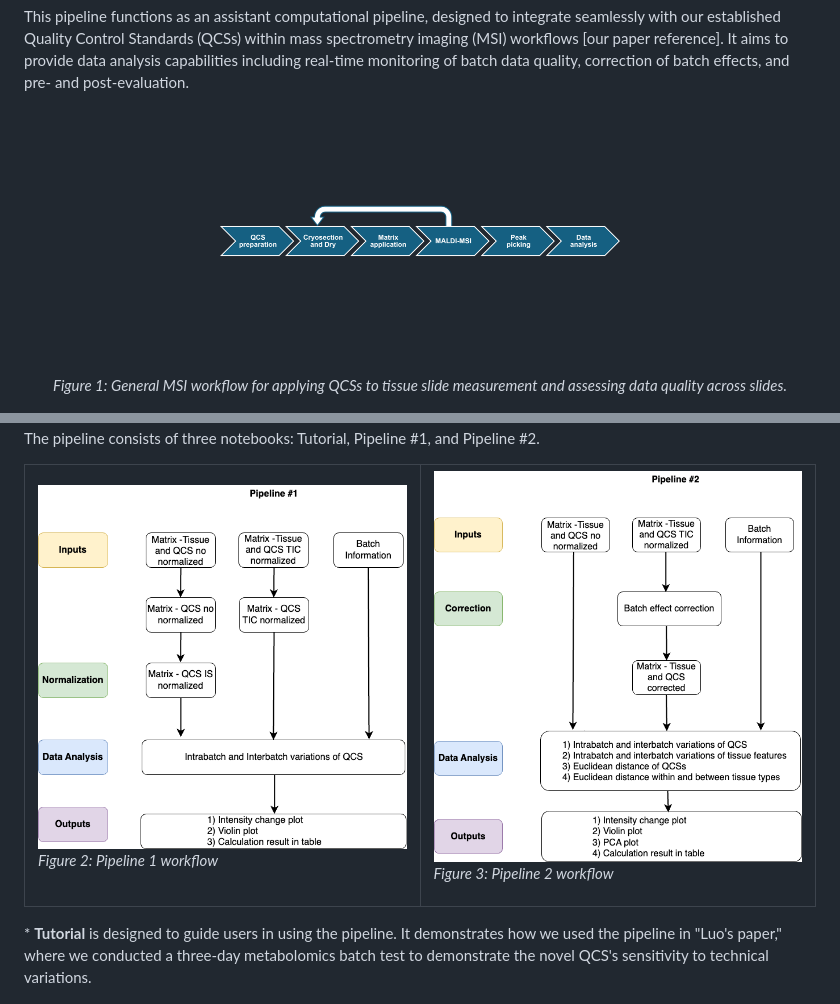
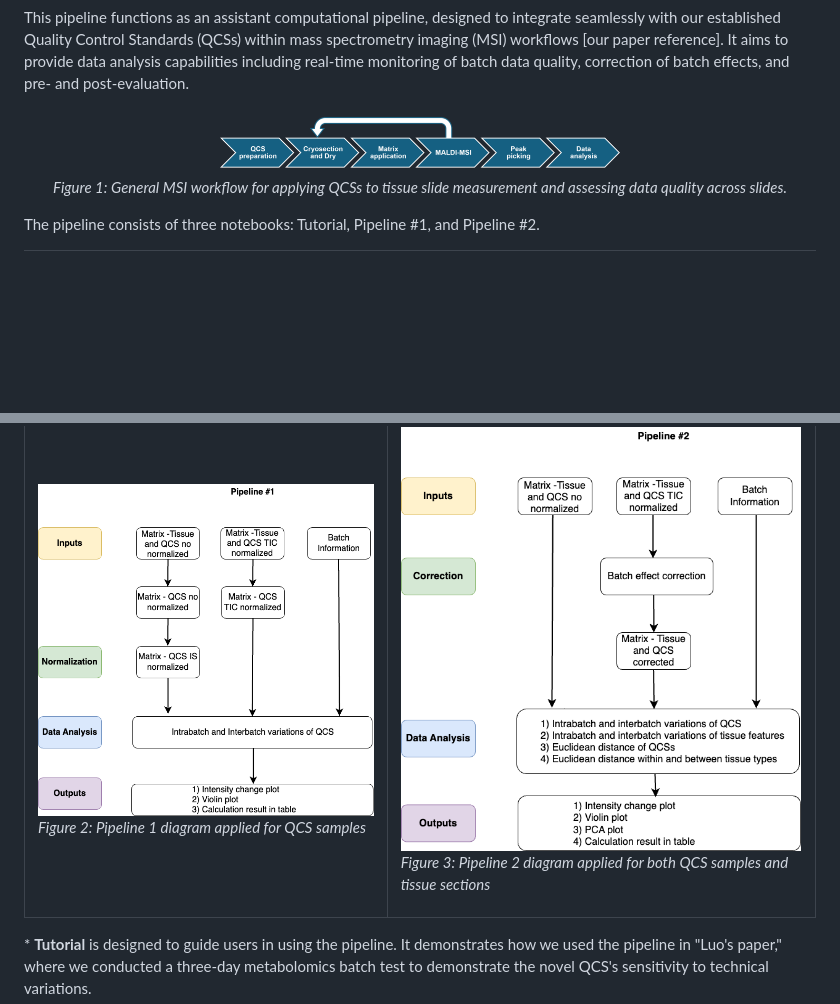
Before and after one commit to Jintonic0226/QCS_Pipeline, a Markdown page: README.md, 2 parts joined by grey strips. Drawn GitHub-style; pictures changed too: images/workflow.png; blank space fills up the shorter version.

Commit message:
updates on the readme

```diff
--- a/README.md
+++ b/README.md
@@ -14,11 +14,11 @@
   <tr>
     <td style="padding-right: 100px;">
       <img src="images/pipeline_1.drawio.png" alt="pipeline_1 drawio" height="400" width="400"/>
-      <p style="text-align: center;"><em>Figure 2: Pipeline 1 workflow</em></p>
+      <p style="text-align: center;"><em>Figure 2: Pipeline 1 diagram applied for QCS samples</em></p>
     </td>
     <td>
       <img src="images/pipeline_2.drawio.png" alt="pipeline_2 drawio" height="400" width="400"/>
-      <p style="text-align: center;"><em>Figure 3: Pipeline 2 workflow</em></p>
+      <p style="text-align: center;"><em>Figure 3: Pipeline 2 diagram applied for both QCS samples and tissue sections</em></p>
     </td>
   </tr>
 </table>
```
